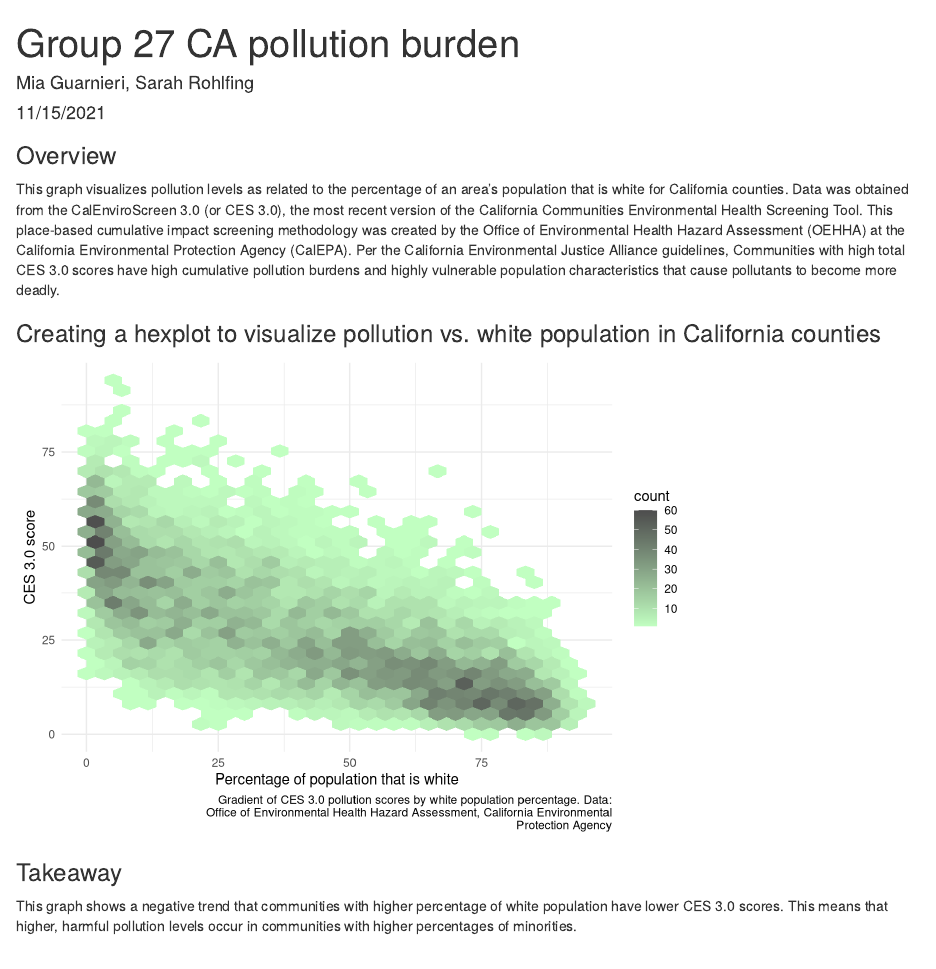
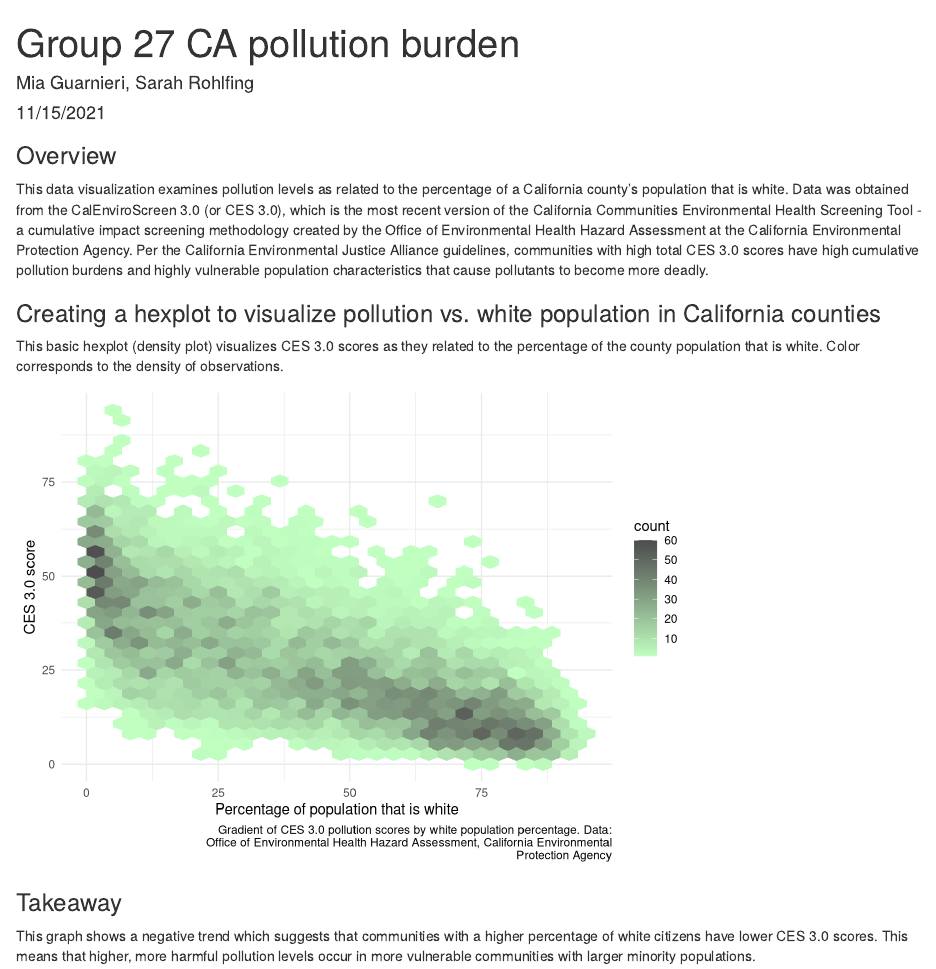
Before and after one commit to miag-bio/ejscreen-group-27, an R Markdown document (src/group_27_ca_ej.Rmd): the page in a window 1100 px wide, from its top. Rendered offline with R 4.5, knitr and Pandoc, with nearby package versions; column names are cleaned by a stand-in for the janitor package.

Commit message:
Editing for grammar and finalizing report.

````diff
--- a/src/group_27_ca_ej.Rmd
+++ b/src/group_27_ca_ej.Rmd
@@ -16,6 +16,6 @@ library(janitor)
 
 ### Overview
 
-This graph visualizes pollution levels as related to the percentage of an area's population that is white for California counties. Data was obtained from the CalEnviroScreen 3.0 (or CES 3.0), the most recent version of the California Communities Environmental Health Screening Tool. This place-based cumulative impact screening methodology was created by the Office of Environmental Health Hazard Assessment (OEHHA) at the California Environmental Protection Agency (CalEPA). Per the California Environmental Justice Alliance guidelines,  Communities with high total CES 3.0 scores have high cumulative pollution burdens and highly vulnerable population characteristics that cause pollutants to become more deadly.
+This data visualization examines pollution levels as related to the percentage of a California county's population that is white. Data was obtained from the CalEnviroScreen 3.0 (or CES 3.0), which is the most recent version of the California Communities Environmental Health Screening Tool - a cumulative impact screening methodology created by the Office of Environmental Health Hazard Assessment at the California Environmental Protection Agency. Per the California Environmental Justice Alliance guidelines, communities with high total CES 3.0 scores have high cumulative pollution burdens and highly vulnerable population characteristics that cause pollutants to become more deadly.
 
 ```{r}
@@ -25,6 +25,8 @@ ces <- read.csv(here("data", "ces3demographics.csv")) %>%
 ```
 
 ### Creating a hexplot to visualize pollution vs. white population in California counties
+
+This basic hexplot (density plot) visualizes CES 3.0 scores as they related to the percentage of the county population that is white. Color corresponds to the density of observations.
 
 ```{r}
 ggplot(data = ces, aes(x = white, y= ces_3_0_score))+
@@ -38,4 +40,4 @@ ggplot(data = ces, aes(x = white, y= ces_3_0_score))+
 
 ### Takeaway
 
-This graph shows a negative trend that communities with higher percentage of white population have lower CES 3.0 scores. This means that higher, harmful pollution levels occur in communities with higher percentages of minorities.
+This graph shows a negative trend which suggests that communities with a higher percentage of white citizens have lower CES 3.0 scores. This means that higher, more harmful pollution levels occur in more vulnerable communities with larger minority populations.
````
Also changed, not shown: src/group_27_ca_ej.Rmd (2 more changed lines).
